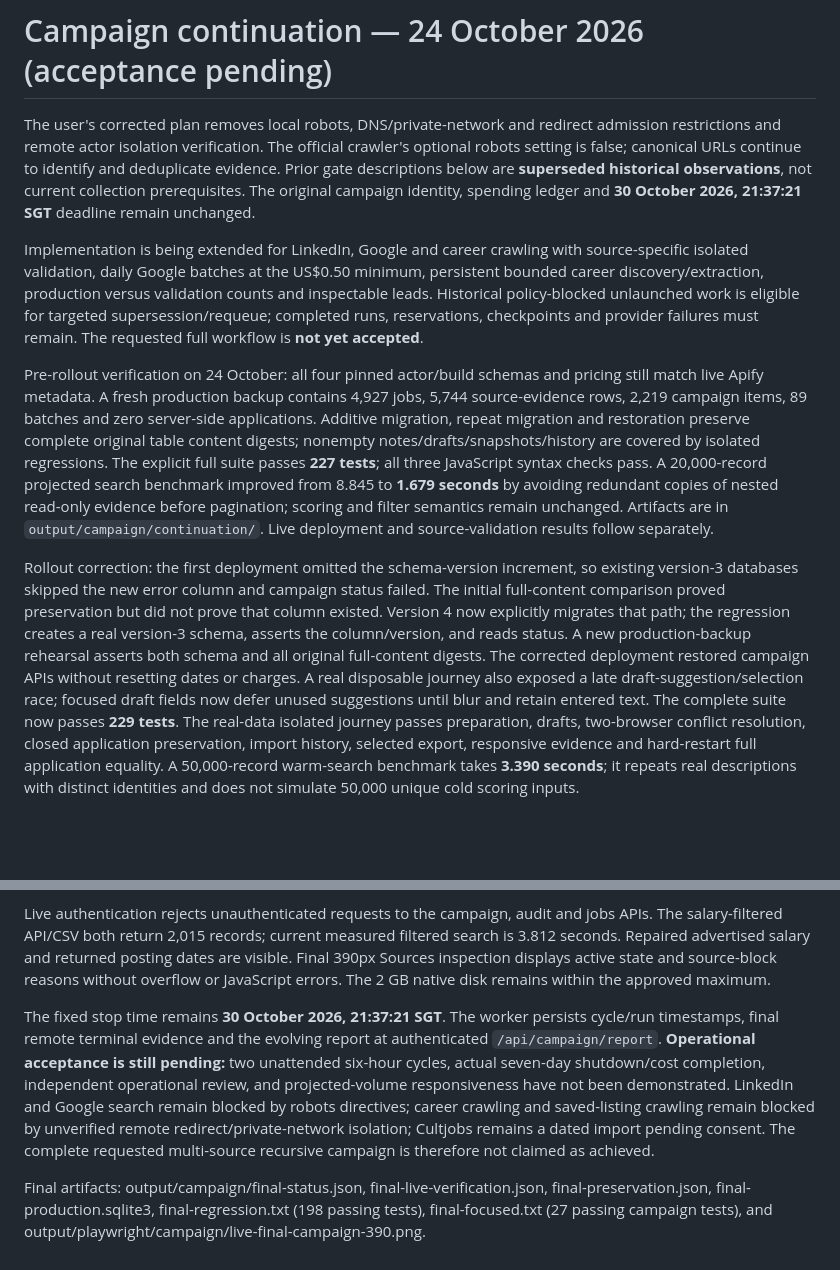
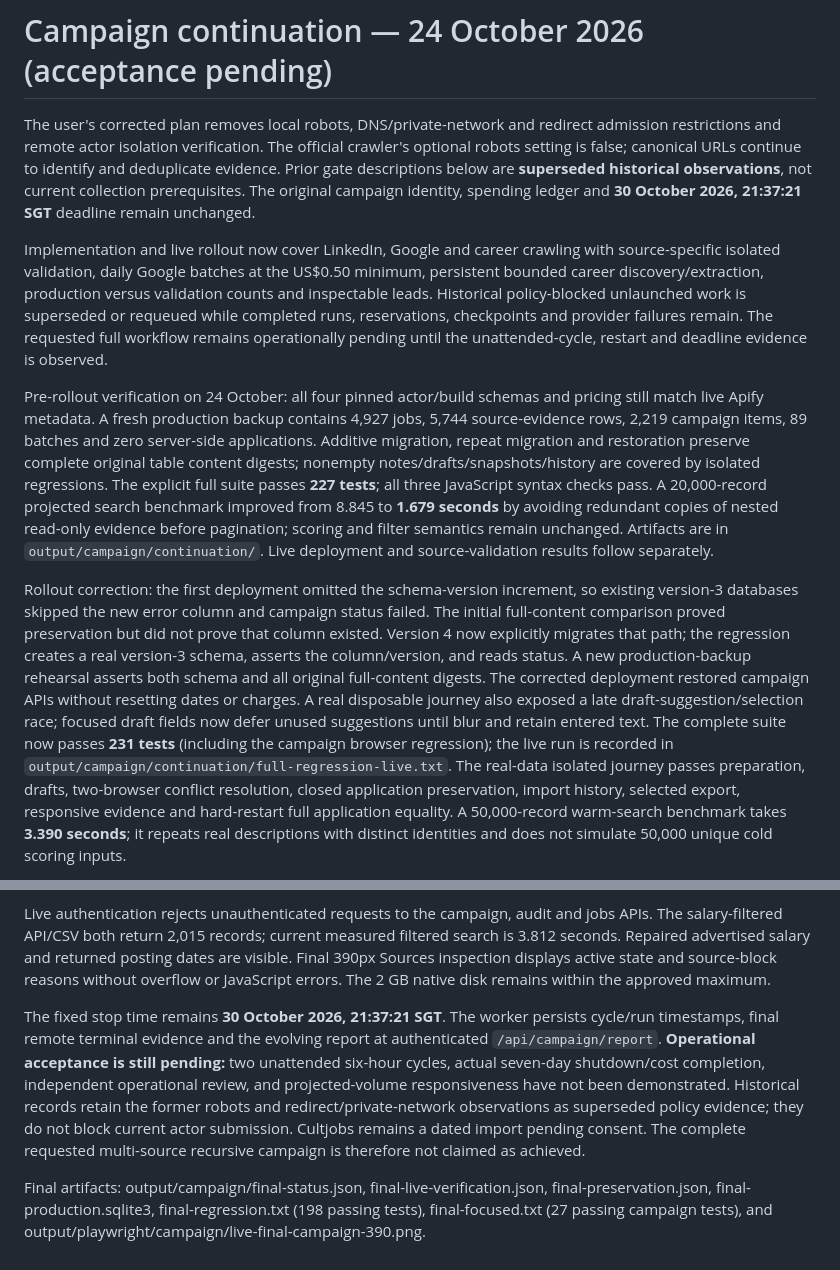
Before and after one commit to SkiesOfTheKuth/sg-career-intelligence-pipeline, a Markdown page: ACCEPTANCE_REPORT.md, 2 parts joined by grey strips. GitHub-like rendering; blank space fills up the shorter version.

Commit message:
[skip render] Record live corrected campaign verification

```diff
--- a/ACCEPTANCE_REPORT.md
+++ b/ACCEPTANCE_REPORT.md
@@ -2,9 +2,9 @@
 
 The user's corrected plan removes local robots, DNS/private-network and redirect admission restrictions and remote actor isolation verification. The official crawler's optional robots setting is false; canonical URLs continue to identify and deduplicate evidence. Prior gate descriptions below are **superseded historical observations**, not current collection prerequisites. The original campaign identity, spending ledger and **30 October 2026, 21:37:21 SGT** deadline remain unchanged.
 
-Implementation is being extended for LinkedIn, Google and career crawling with source-specific isolated validation, daily Google batches at the US$0.50 minimum, persistent bounded career discovery/extraction, production versus validation counts and inspectable leads. Historical policy-blocked unlaunched work is eligible for targeted supersession/requeue; completed runs, reservations, checkpoints and provider failures must remain. The requested full workflow is **not yet accepted**.
+Implementation and live rollout now cover LinkedIn, Google and career crawling with source-specific isolated validation, daily Google batches at the US$0.50 minimum, persistent bounded career discovery/extraction, production versus validation counts and inspectable leads. Historical policy-blocked unlaunched work is superseded or requeued while completed runs, reservations, checkpoints and provider failures remain. The requested full workflow remains operationally pending until the unattended-cycle, restart and deadline evidence is observed.
 
 Pre-rollout verification on 24 October: all four pinned actor/build schemas and pricing still match live Apify metadata. A fresh production backup contains 4,927 jobs, 5,744 source-evidence rows, 2,219 campaign items, 89 batches and zero server-side applications. Additive migration, repeat migration and restoration preserve complete original table content digests; nonempty notes/drafts/snapshots/history are covered by isolated regressions. The explicit full suite passes **227 tests**; all three JavaScript syntax checks pass. A 20,000-record projected search benchmark improved from 8.845 to **1.679 seconds** by avoiding redundant copies of nested read-only evidence before pagination; scoring and filter semantics remain unchanged. Artifacts are in `output/campaign/continuation/`. Live deployment and source-validation results follow separately.
 
-Rollout correction: the first deployment omitted the schema-version increment, so existing version-3 databases skipped the new error column and campaign status failed. The initial full-content comparison proved preservation but did not prove that column existed. Version 4 now explicitly migrates that path; the regression creates a real version-3 schema, asserts the column/version, and reads status. A new production-backup rehearsal asserts both schema and all original full-content digests. The corrected deployment restored campaign APIs without resetting dates or charges. A real disposable journey also exposed a late draft-suggestion/selection race; focused draft fields now defer unused suggestions until blur and retain entered text. The complete suite now passes **229 tests**. The real-data isolated journey passes preparation, drafts, two-browser conflict resolution, closed application preservation, import history, selected export, responsive evidence and hard-restart full application equality. A 50,000-record warm-search benchmark takes **3.390 seconds**; it repeats real descriptions with distinct identities and does not simulate 50,000 unique cold scoring inputs.
+Rollout correction: the first deployment omitted the schema-version increment, so existing version-3 databases skipped the new error column and campaign status failed. The initial full-content comparison proved preservation but did not prove that column existed. Version 4 now explicitly migrates that path; the regression creates a real version-3 schema, asserts the column/version, and reads status. A new production-backup rehearsal asserts both schema and all original full-content digests. The corrected deployment restored campaign APIs without resetting dates or charges. A real disposable journey also exposed a late draft-suggestion/selection race; focused draft fields now defer unused suggestions until blur and retain entered text. The complete suite now passes **231 tests** (including the campaign browser regression); the live run is recorded in `output/campaign/continuation/full-regression-live.txt`. The real-data isolated journey passes preparation, drafts, two-browser conflict resolution, closed application preservation, import history, selected export, responsive evidence and hard-restart full application equality. A 50,000-record warm-search benchmark takes **3.390 seconds**; it repeats real descriptions with distinct identities and does not simulate 50,000 unique cold scoring inputs.
 
@@ -269,6 +269,6 @@ At this observation, reported actor charges are **US$2.460000**, observed accoun
 
 Live authentication rejects unauthenticated requests to the campaign, audit and jobs APIs. The salary-filtered API/CSV both return 2,015 records; current measured filtered search is 3.812 seconds. Repaired advertised salary and returned posting dates are visible. Final 390px Sources inspection displays active state and source-block reasons without overflow or JavaScript errors. The 2 GB native disk remains within the approved maximum.
 
-The fixed stop time remains **30 October 2026, 21:37:21 SGT**. The worker persists cycle/run timestamps, final remote terminal evidence and the evolving report at authenticated `/api/campaign/report`. **Operational acceptance is still pending:** two unattended six-hour cycles, actual seven-day shutdown/cost completion, independent operational review, and projected-volume responsiveness have not been demonstrated. LinkedIn and Google search remain blocked by robots directives; career crawling and saved-listing crawling remain blocked by unverified remote redirect/private-network isolation; Cultjobs remains a dated import pending consent. The complete requested multi-source recursive campaign is therefore not claimed as achieved.
+The fixed stop time remains **30 October 2026, 21:37:21 SGT**. The worker persists cycle/run timestamps, final remote terminal evidence and the evolving report at authenticated `/api/campaign/report`. **Operational acceptance is still pending:** two unattended six-hour cycles, actual seven-day shutdown/cost completion, independent operational review, and projected-volume responsiveness have not been demonstrated. Historical records retain the former robots and redirect/private-network observations as superseded policy evidence; they do not block current actor submission. Cultjobs remains a dated import pending consent. The complete requested multi-source recursive campaign is therefore not claimed as achieved.
 
 Final artifacts: output/campaign/final-status.json, final-live-verification.json, final-preservation.json, final-production.sqlite3, final-regression.txt (198 passing tests), final-focused.txt (27 passing campaign tests), and output/playwright/campaign/live-final-campaign-390.png.
```
Also changed, not shown: other parts of ACCEPTANCE_REPORT.md (+1 -1 lines).
